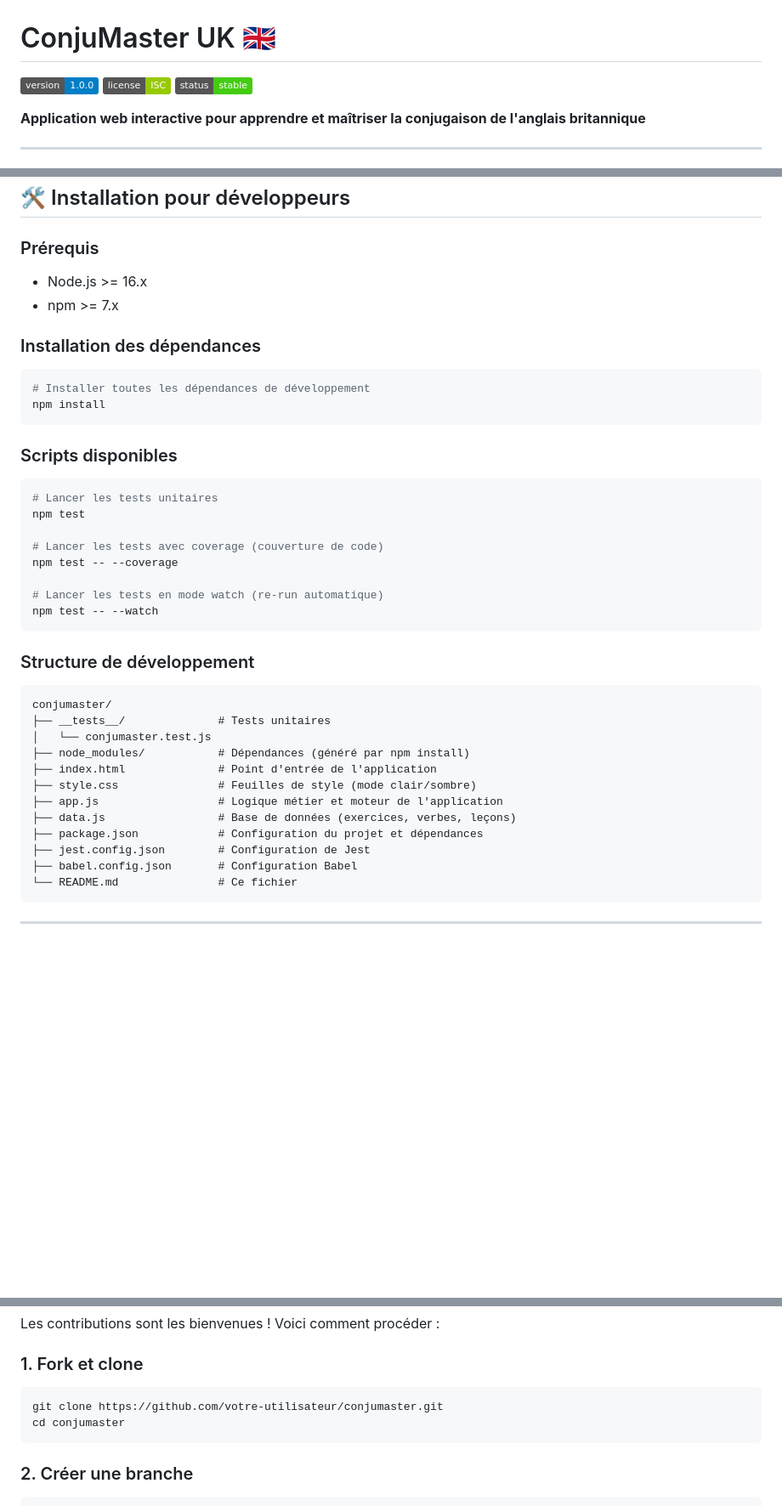
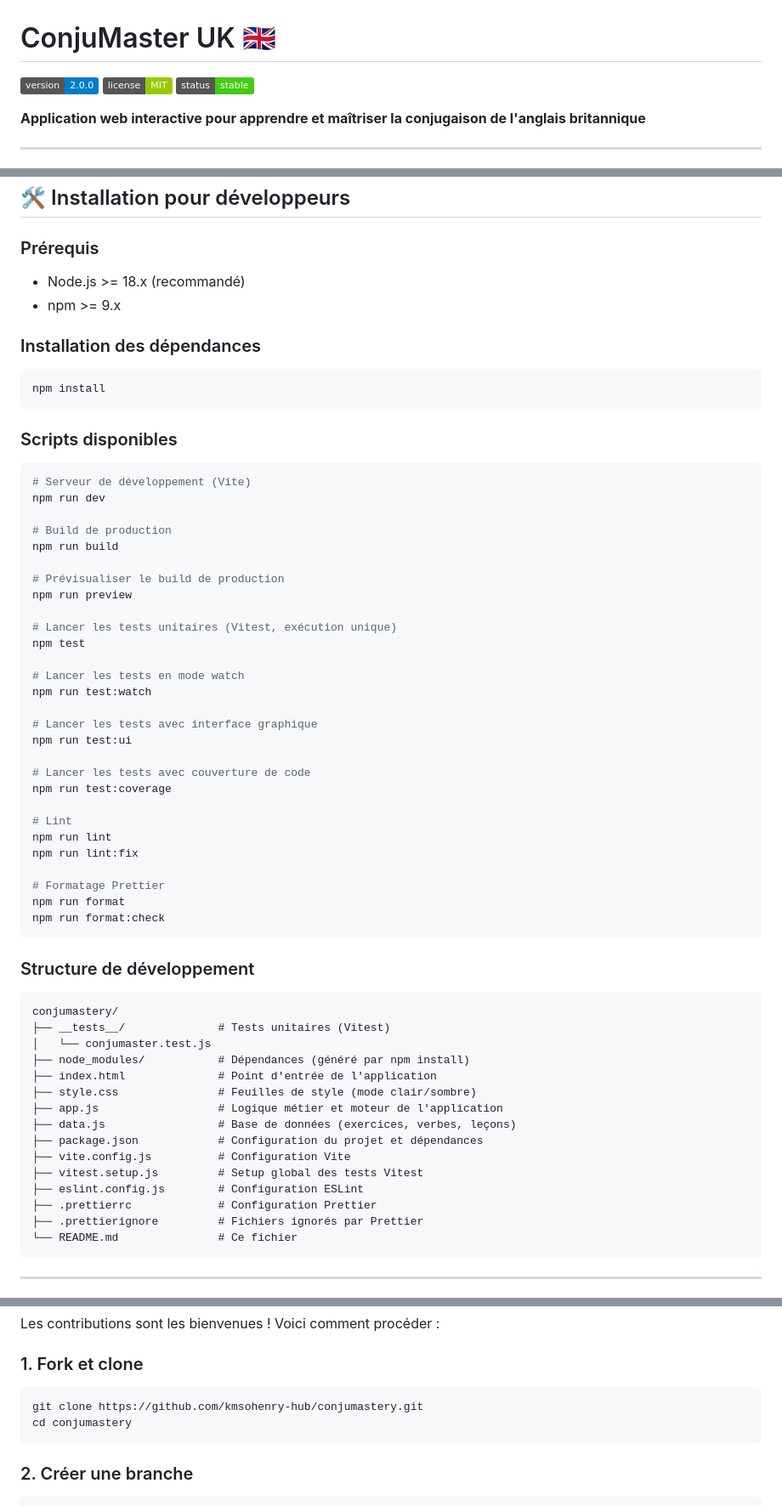
Before and after one commit to kmsohenry-hub/conjumastery, a Markdown page: README.md, 3 parts joined by grey strips. Shown at 85% size. Rendered like a GitHub page; badges without logos; blank space fills up the shorter version.

Commit message:
docs(readme): align README with current project state (v2.0.0, MIT, Vitest, Vite)

````diff
--- a/README.md
+++ b/README.md
@@ -1,7 +1,7 @@
 # ConjuMaster UK 🇬🇧
 
-![Version](https://img.shields.io/badge/version-1.0.0-blue.svg)
-![License](https://img.shields.io/badge/license-ISC-green.svg)
+![Version](https://img.shields.io/badge/version-2.0.0-blue.svg)
+![License](https://img.shields.io/badge/license-MIT-green.svg)
 ![Status](https://img.shields.io/badge/status-stable-success)
 
 **Application web interactive pour apprendre et maîtriser la conjugaison de l'anglais britannique**
@@ -99,34 +109,53 @@ Toutes vos données (statistiques, niveaux, leçons complétées) sont sauvegard
 ## 🛠️ Installation pour développeurs
 
 ### Prérequis
-- Node.js >= 16.x
-- npm >= 7.x
+- Node.js >= 18.x (recommandé)
+- npm >= 9.x
 
 ### Installation des dépendances
 
 ```bash
-# Installer toutes les dépendances de développement
 npm install
 ```
 
 ### Scripts disponibles
 
 ```bash
-# Lancer les tests unitaires
+# Serveur de développement (Vite)
+npm run dev
+
+# Build de production
+npm run build
+
+# Prévisualiser le build de production
+npm run preview
+
+# Lancer les tests unitaires (Vitest, exécution unique)
 npm test
 
-# Lancer les tests avec coverage (couverture de code)
-npm test -- --coverage
+# Lancer les tests en mode watch
+npm run test:watch
 
-# Lancer les tests en mode watch (re-run automatique)
-npm test -- --watch
+# Lancer les tests avec interface graphique
+npm run test:ui
+
+# Lancer les tests avec couverture de code
+npm run test:coverage
+
+# Lint
+npm run lint
+npm run lint:fix
+
+# Formatage Prettier
+npm run format
+npm run format:check
 ```
 
 ### Structure de développement
 
 ```
-conjumaster/
-├── __tests__/              # Tests unitaires
+conjumastery/
+├── __tests__/              # Tests unitaires (Vitest)
 │   └── conjumaster.test.js
 ├── node_modules/           # Dépendances (généré par npm install)
 ├── index.html              # Point d'entrée de l'application
@@ -134,8 +163,11 @@ conjumaster/
 ├── app.js                  # Logique métier et moteur de l'application
 ├── data.js                 # Base de données (exercices, verbes, leçons)
 ├── package.json            # Configuration du projet et dépendances
-├── jest.config.json        # Configuration de Jest
-├── babel.config.json       # Configuration Babel
+├── vite.config.js          # Configuration Vite
+├── vitest.setup.js         # Setup global des tests Vitest
+├── eslint.config.js        # Configuration ESLint
+├── .prettierrc             # Configuration Prettier
+├── .prettierignore         # Fichiers ignorés par Prettier
 └── README.md               # Ce fichier
 ```
 
@@ -291,8 +323,8 @@ Les contributions sont les bienvenues ! Voici comment procéder :
 
 ### 1. Fork et clone
 ```bash
-git clone https://github.com/votre-utilisateur/conjumaster.git
-cd conjumaster
+git clone https://github.com/kmsohenry-hub/conjumastery.git
+cd conjumastery
 ```
 
 ### 2. Créer une branche
````
Also changed, not shown: other parts of README.md (+33 -23 lines).
